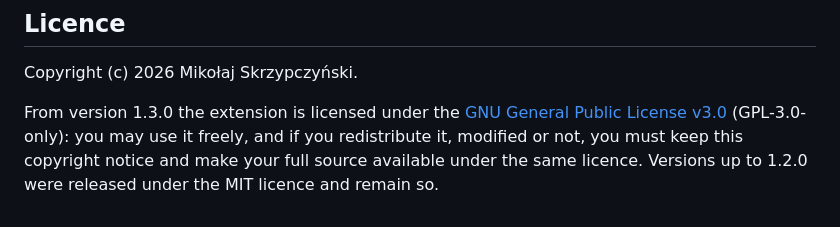
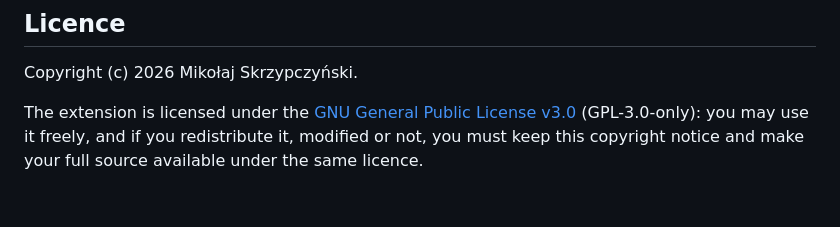
Before and after one commit to mskrzypczynski/omnistudio-finder, a Markdown page: README.md, the part around the change. Rendered like a GitHub page.

Commit message:
Name only the current licence in the README
Docs
- The licence section states GPL-3.0-only without the history of earlier
  versions.

```diff
--- a/README.md
+++ b/README.md
@@ -96,8 +96,7 @@ describe what the tool works with.
 
 Copyright (c) 2026 Mikołaj Skrzypczyński.
 
-From version 1.3.0 the extension is licensed under the
+The extension is licensed under the
 [GNU General Public License v3.0](LICENSE) (GPL-3.0-only): you may use it
 freely, and if you redistribute it, modified or not, you must keep this
 copyright notice and make your full source available under the same licence.
-Versions up to 1.2.0 were released under the MIT licence and remain so.
```
